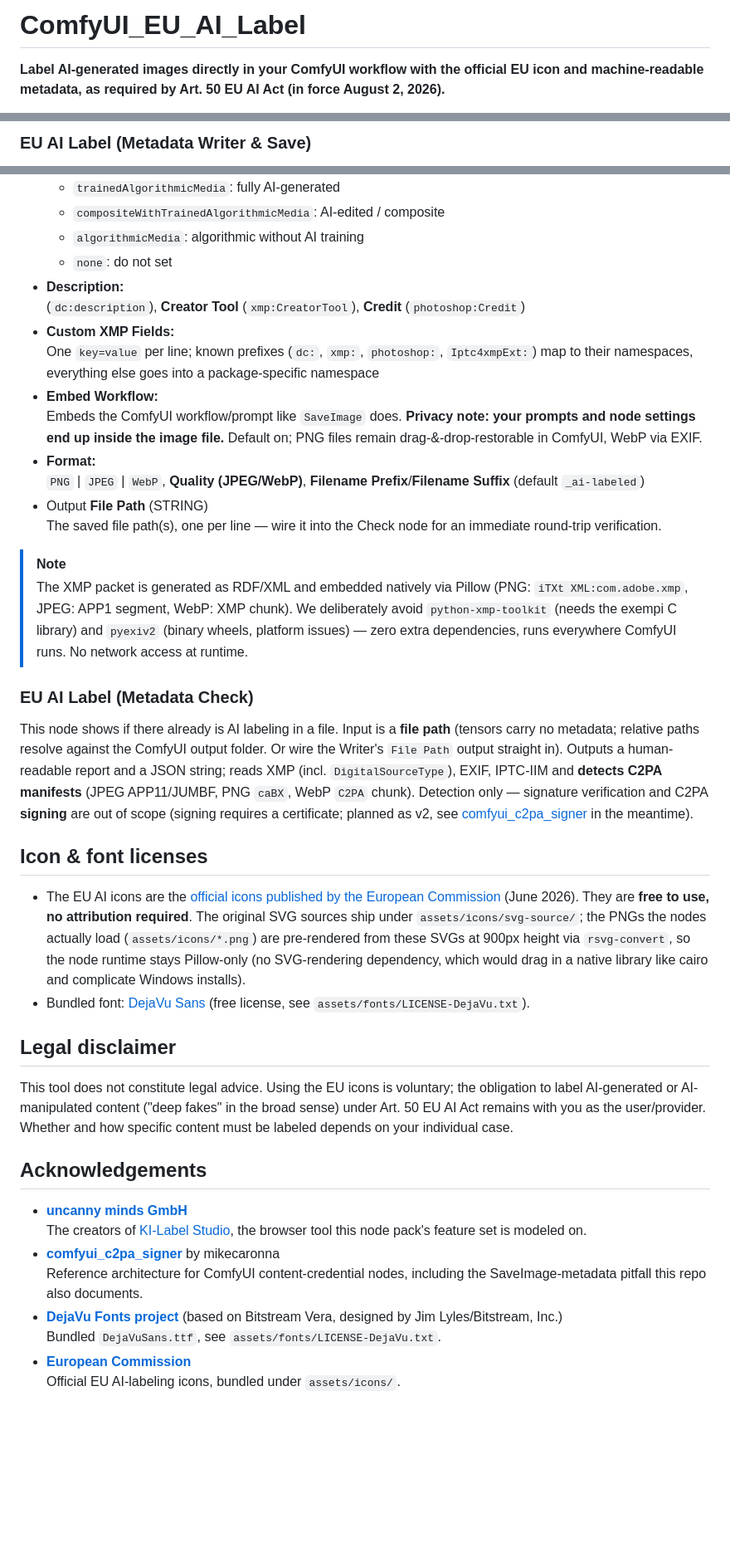
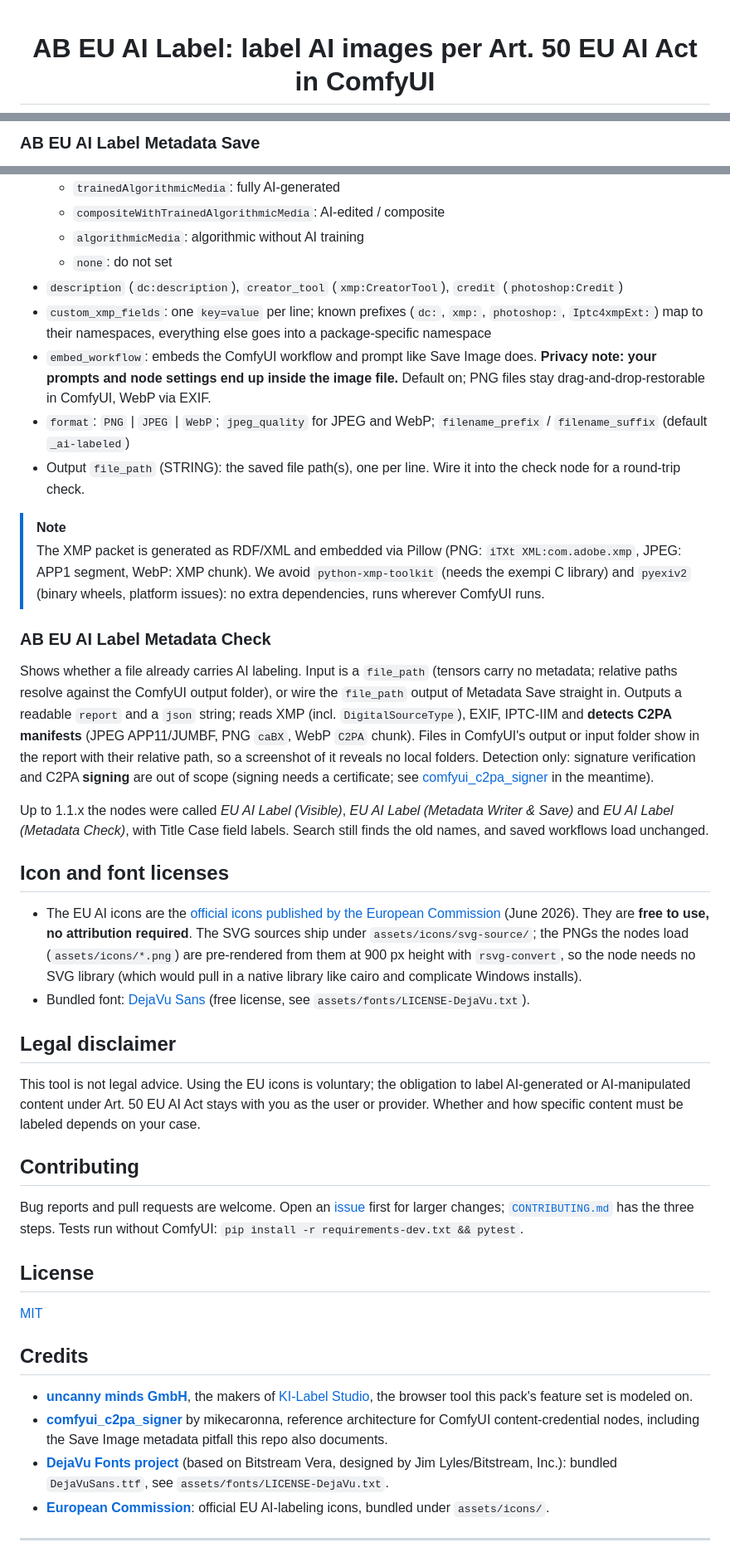
Before and after one commit to a-und-b/ComfyUI_EU_AI_Label, a Markdown page: README.md, 3 parts joined by grey strips. Shown at 83% size. Drawn GitHub-style; blank space fills up the shorter version.

```diff
--- a/README.md
+++ b/README.md
@@ -1,4 +1,4 @@
-# ComfyUI_EU_AI_Label
+<div align="center">
 
-**Label AI-generated images directly in your ComfyUI workflow with the official EU icon and machine-readable metadata, as required by Art. 50 EU AI Act (in force August 2, 2026).**
+# AB EU AI Label: label AI images per Art. 50 EU AI Act in ComfyUI
 
@@ -62,3 +91,3 @@ Batch-capable. Composites the label with high-quality LANCZOS scaling, preservin
 
-### EU AI Label (Metadata Writer & Save)
+### AB EU AI Label Metadata Save
 
@@ -67,31 +96,44 @@ Batch-capable. Composites the label with high-quality LANCZOS scaling, preservin
   - `compositeWithTrainedAlgorithmicMedia`: AI-edited / composite
   - `algorithmicMedia`: algorithmic without AI training
   - `none`: do not set
-- **Description:** <br/> (`dc:description`), **Creator Tool** (`xmp:CreatorTool`), **Credit** (`photoshop:Credit`)
-- **Custom XMP Fields:** <br/>  One `key=value` per line; known prefixes (`dc:`, `xmp:`, `photoshop:`, `Iptc4xmpExt:`) map to their namespaces, everything else goes into a package-specific namespace
-- **Embed Workflow:** <br/> Embeds the ComfyUI workflow/prompt like `SaveImage` does. **Privacy note: your prompts and node settings end up inside the image file.** Default on; PNG files remain drag-&-drop-restorable in ComfyUI, WebP via EXIF.
-- **Format:** <br/> `PNG` | `JPEG` | `WebP`, **Quality (JPEG/WebP)**, **Filename Prefix**/**Filename Suffix** (default `_ai-labeled`)
-- Output **File Path** (STRING) <br/> The saved file path(s), one per line — wire it into the Check node for an immediate round-trip verification.
+- `description` (`dc:description`), `creator_tool` (`xmp:CreatorTool`), `credit` (`photoshop:Credit`)
+- `custom_xmp_fields`: one `key=value` per line; known prefixes (`dc:`, `xmp:`, `photoshop:`, `Iptc4xmpExt:`) map to their namespaces, everything else goes into a package-specific namespace
+- `embed_workflow`: embeds the ComfyUI workflow and prompt like Save Image does. **Privacy note: your prompts and node settings end up inside the image file.** Default on; PNG files stay drag-and-drop-restorable in ComfyUI, WebP via EXIF.
+- `format`: `PNG` | `JPEG` | `WebP`; `jpeg_quality` for JPEG and WebP; `filename_prefix` / `filename_suffix` (default `_ai-labeled`)
+- Output `file_path` (STRING): the saved file path(s), one per line. Wire it into the check node for a round-trip check.
 
 > [!NOTE]
-> The XMP packet is generated as RDF/XML and embedded natively via Pillow (PNG: `iTXt XML:com.adobe.xmp`, JPEG: APP1 segment, WebP: XMP chunk). We deliberately avoid `python-xmp-toolkit` (needs the exempi C library) and `pyexiv2` (binary wheels, platform issues) — zero extra dependencies, runs everywhere ComfyUI runs. No network access at runtime.
+> The XMP packet is generated as RDF/XML and embedded via Pillow (PNG: `iTXt XML:com.adobe.xmp`, JPEG: APP1 segment, WebP: XMP chunk). We avoid `python-xmp-toolkit` (needs the exempi C library) and `pyexiv2` (binary wheels, platform issues): no extra dependencies, runs wherever ComfyUI runs.
 
-### EU AI Label (Metadata Check)
+### AB EU AI Label Metadata Check
 
-This node shows if there already is AI labeling in a file. Input is a **file path** (tensors carry no metadata; relative paths resolve against the ComfyUI output folder. Or wire the Writer's `File Path` output straight in). Outputs a human-readable report and a JSON string; reads XMP (incl. `DigitalSourceType`), EXIF, IPTC-IIM and **detects C2PA manifests** (JPEG APP11/JUMBF, PNG `caBX`, WebP `C2PA` chunk). Detection only — signature verification and C2PA **signing** are out of scope (signing requires a certificate; planned as v2, see [comfyui_c2pa_signer](https://github.com/mikecaronna/comfyui_c2pa_signer) in the meantime).
+Shows whether a file already carries AI labeling. Input is a `file_path` (tensors carry no metadata; relative paths resolve against the ComfyUI output folder), or wire the `file_path` output of Metadata Save straight in. Outputs a readable `report` and a `json` string; reads XMP (incl. `DigitalSourceType`), EXIF, IPTC-IIM and **detects C2PA manifests** (JPEG APP11/JUMBF, PNG `caBX`, WebP `C2PA` chunk). Files in ComfyUI's output or input folder show in the report with their relative path, so a screenshot of it reveals no local folders. Detection only: signature verification and C2PA **signing** are out of scope (signing needs a certificate; see [comfyui_c2pa_signer](https://github.com/mikecaronna/comfyui_c2pa_signer) in the meantime).
 
-## Icon & font licenses
+Up to 1.1.x the nodes were called *EU AI Label (Visible)*, *EU AI Label (Metadata Writer & Save)* and *EU AI Label (Metadata Check)*, with Title Case field labels. Search still finds the old names, and saved workflows load unchanged.
 
-- The EU AI icons are the [official icons published by the European Commission](https://digital-strategy.ec.europa.eu/en/policies/eu-icons-labelling-ai-generated-content) (June 2026). They are **free to use, no attribution required**. The original SVG sources ship under `assets/icons/svg-source/`; the PNGs the nodes actually load (`assets/icons/*.png`) are pre-rendered from these SVGs at 900px height via `rsvg-convert`, so the node runtime stays Pillow-only (no SVG-rendering dependency, which would drag in a native library like cairo and complicate Windows installs).
+## Icon and font licenses
+
+- The EU AI icons are the [official icons published by the European Commission](https://digital-strategy.ec.europa.eu/en/policies/eu-icons-labelling-ai-generated-content) (June 2026). They are **free to use, no attribution required**. The SVG sources ship under `assets/icons/svg-source/`; the PNGs the nodes load (`assets/icons/*.png`) are pre-rendered from them at 900 px height with `rsvg-convert`, so the node needs no SVG library (which would pull in a native library like cairo and complicate Windows installs).
 - Bundled font: [DejaVu Sans](https://dejavu-fonts.github.io/) (free license, see `assets/fonts/LICENSE-DejaVu.txt`).
 
 ## Legal disclaimer
 
-This tool does not constitute legal advice. Using the EU icons is voluntary; the obligation to label AI-generated or AI-manipulated content ("deep fakes" in the broad sense) under Art. 50 EU AI Act remains with you as the user/provider. Whether and how specific content must be labeled depends on your individual case.
+This tool is not legal advice. Using the EU icons is voluntary; the obligation to label AI-generated or AI-manipulated content under Art. 50 EU AI Act stays with you as the user or provider. Whether and how specific content must be labeled depends on your case.
 
-## Acknowledgements
+## Contributing
 
-- [**uncanny minds GmbH**](https://marketing-ki.de/) <br> The creators of [KI-Label Studio](https://label.marketing-ki.de/KI-Label-Studio.html), the browser tool this node pack's feature set is modeled on.
-- [**comfyui_c2pa_signer**](https://github.com/mikecaronna/comfyui_c2pa_signer) by mikecaronna <br> Reference architecture for ComfyUI content-credential nodes, including the SaveImage-metadata pitfall this repo also documents.
-- [**DejaVu Fonts project**](https://dejavu-fonts.github.io) (based on Bitstream Vera, designed by Jim Lyles/Bitstream, Inc.) <br> Bundled `DejaVuSans.ttf`, see `assets/fonts/LICENSE-DejaVu.txt`.
-- [**European Commission**](https://digital-strategy.ec.europa.eu/en/policies/eu-icons-labelling-ai-generated-content) <br> Official EU AI-labeling icons, bundled under `assets/icons/`.
+Bug reports and pull requests are welcome. Open an [issue](https://github.com/a-und-b/ComfyUI_EU_AI_Label/issues) first for larger changes; [`CONTRIBUTING.md`](CONTRIBUTING.md) has the three steps. Tests run without ComfyUI: `pip install -r requirements-dev.txt && pytest`.
+
+## License
+
+[MIT](LICENSE)
+
+## Credits
+
+- [**uncanny minds GmbH**](https://marketing-ki.de/), the makers of [KI-Label Studio](https://label.marketing-ki.de/KI-Label-Studio.html), the browser tool this pack's feature set is modeled on.
+- [**comfyui_c2pa_signer**](https://github.com/mikecaronna/comfyui_c2pa_signer) by mikecaronna, reference architecture for ComfyUI content-credential nodes, including the Save Image metadata pitfall this repo also documents.
+- [**DejaVu Fonts project**](https://dejavu-fonts.github.io) (based on Bitstream Vera, designed by Jim Lyles/Bitstream, Inc.): bundled `DejaVuSans.ttf`, see `assets/fonts/LICENSE-DejaVu.txt`.
+- [**European Commission**](https://digital-strategy.ec.europa.eu/en/policies/eu-icons-labelling-ai-generated-content): official EU AI-labeling icons, bundled under `assets/icons/`.
+
+---
+
```
Also changed, not shown: other parts of README.md (+68 -30 lines), CONTRIBUTING.md (added, +9 -0 lines), example_workflows/ab-eu-ai-label-label-save-check-preview.png (added), example_workflows/ab-eu-ai-label-label-save-check.jpg (added), 8 other files.
